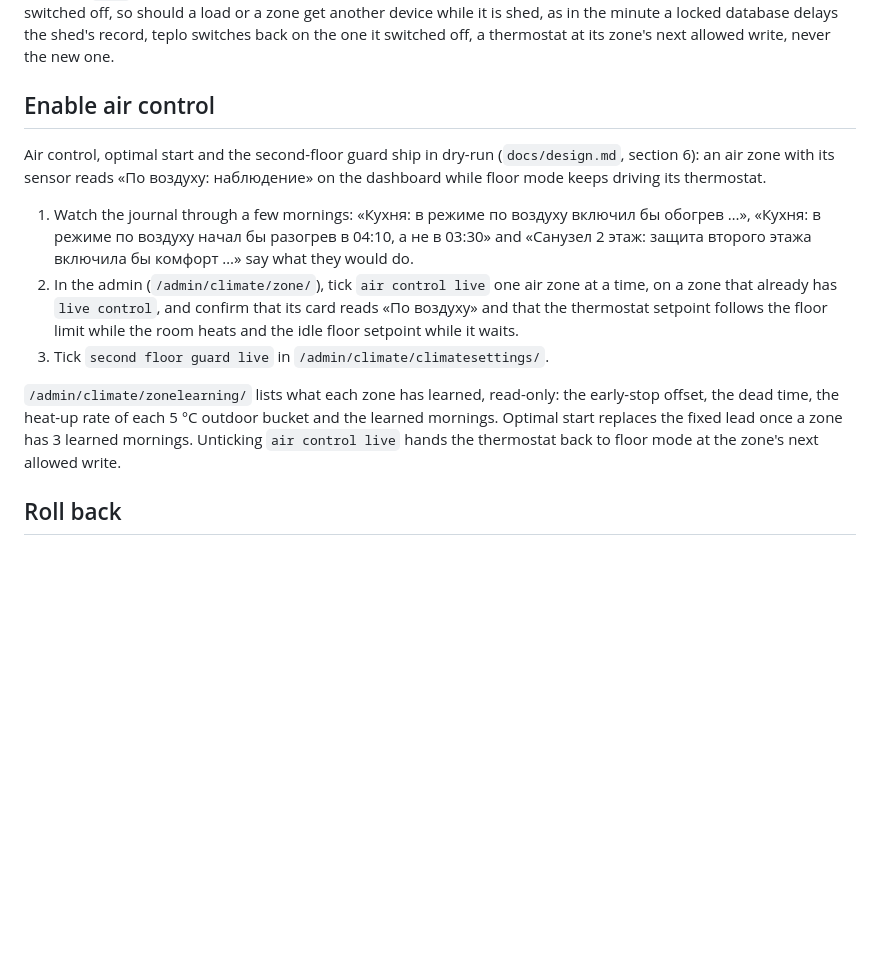
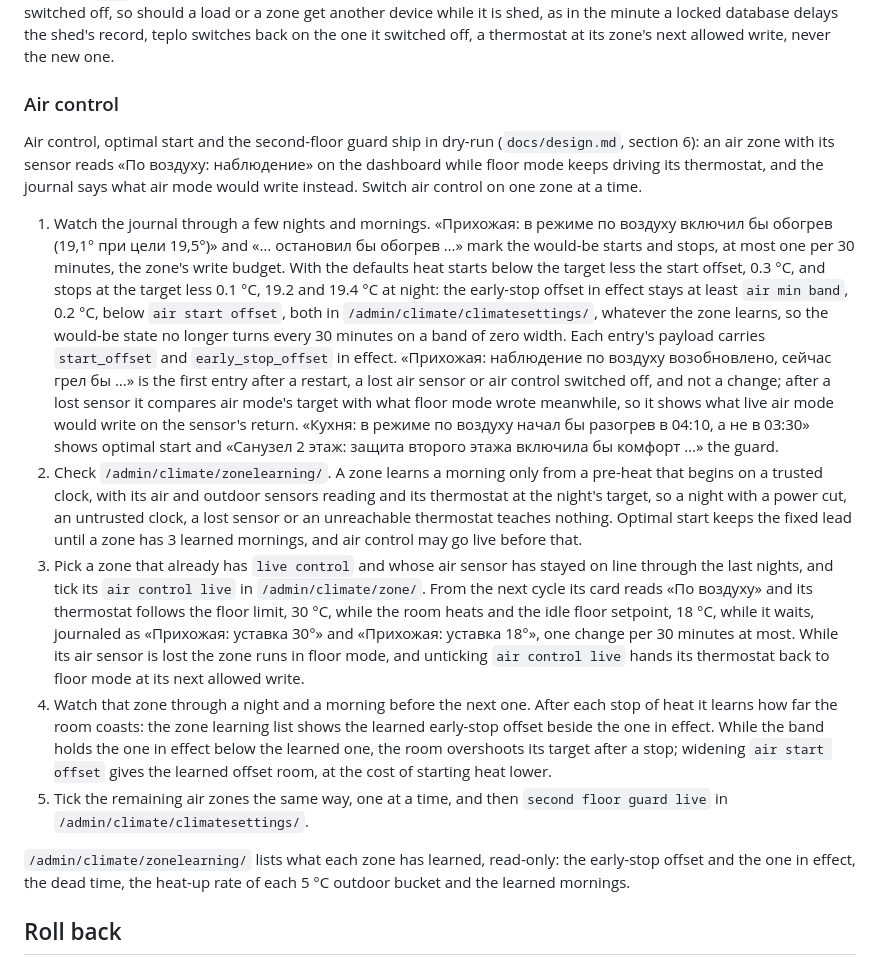
Before and after one commit to Barsoomx/teplo, a Markdown page: docs/deploy.md, the part around the change. Drawn GitHub-style; blank space fills up the shorter version.

Commit message:
Walk through switching air control on one zone at a time
The air control steps stood apart from Enable live control and said
only to watch a few mornings and tick the gate. They now sit under it
beside load management, as one more live switch on a house whose floor
mode is live, and say what the first night of dry-run taught: how the
would-be starts and stops read and how often they come, where the
minimum band and the offsets in effect are kept and journaled, that a
resumed observation after a restart or a lost sensor is not a change,
which mornings a zone learns, which zone to pick first, what its writes
look like once it is live, and what a learned early-stop offset held
back by the band says about the start offset.

```diff
--- a/docs/deploy.md
+++ b/docs/deploy.md
@@ -253,15 +253,17 @@ Load management and the switchable water heater plugs ship in dry-run (`docs/des
 
 Unticking a load's `live`, or `load management live`, releases its live shed within a minute: a plug teplo switched off is switched back on, and a zone returns to its schedule at its next allowed write. Unticking a shed zone's `live control` keeps it shed until its next allowed write, no sooner than 30 minutes after the shed, when teplo switches its thermostat back on. Switching a shed plug back on by hand also ends its shed, journaled as «Бойлер 1 этаж: розетку включили вручную, отключение снято». While a load reads «Отключена», its page in the admin shows its slug, kind, zone and plug read-only, the page of its zone shows the zone's slug and thermostat read-only, and the load cannot be deleted; untick its `live` and wait for the release to change them. teplo remembers the plug or the thermostat each shed switched off, so should a load or a zone get another device while it is shed, as in the minute a locked database delays the shed's record, teplo switches back on the one it switched off, a thermostat at its zone's next allowed write, never the new one.
 
-## Enable air control
+### Air control
 
-Air control, optimal start and the second-floor guard ship in dry-run (`docs/design.md`, section 6): an air zone with its sensor reads «По воздуху: наблюдение» on the dashboard while floor mode keeps driving its thermostat.
+Air control, optimal start and the second-floor guard ship in dry-run (`docs/design.md`, section 6): an air zone with its sensor reads «По воздуху: наблюдение» on the dashboard while floor mode keeps driving its thermostat, and the journal says what air mode would write instead. Switch air control on one zone at a time.
 
-1. Watch the journal through a few mornings: «Кухня: в режиме по воздуху включил бы обогрев …», «Кухня: в режиме по воздуху начал бы разогрев в 04:10, а не в 03:30» and «Санузел 2 этаж: защита второго этажа включила бы комфорт …» say what they would do.
-2. In the admin (`/admin/climate/zone/`), tick `air control live` one air zone at a time, on a zone that already has `live control`, and confirm that its card reads «По воздуху» and that the thermostat setpoint follows the floor limit while the room heats and the idle floor setpoint while it waits.
-3. Tick `second floor guard live` in `/admin/climate/climatesettings/`.
+1. Watch the journal through a few nights and mornings. «Прихожая: в режиме по воздуху включил бы обогрев (19,1° при цели 19,5°)» and «… остановил бы обогрев …» mark the would-be starts and stops, at most one per 30 minutes, the zone's write budget. With the defaults heat starts below the target less the start offset, 0.3 °C, and stops at the target less 0.1 °C, 19.2 and 19.4 °C at night: the early-stop offset in effect stays at least `air min band`, 0.2 °C, below `air start offset`, both in `/admin/climate/climatesettings/`, whatever the zone learns, so the would-be state no longer turns every 30 minutes on a band of zero width. Each entry's payload carries `start_offset` and `early_stop_offset` in effect. «Прихожая: наблюдение по воздуху возобновлено, сейчас грел бы …» is the first entry after a restart, a lost air sensor or air control switched off, and not a change; after a lost sensor it compares air mode's target with what floor mode wrote meanwhile, so it shows what live air mode would write on the sensor's return. «Кухня: в режиме по воздуху начал бы разогрев в 04:10, а не в 03:30» shows optimal start and «Санузел 2 этаж: защита второго этажа включила бы комфорт …» the guard.
+2. Check `/admin/climate/zonelearning/`. A zone learns a morning only from a pre-heat that begins on a trusted clock, with its air and outdoor sensors reading and its thermostat at the night's target, so a night with a power cut, an untrusted clock, a lost sensor or an unreachable thermostat teaches nothing. Optimal start keeps the fixed lead until a zone has 3 learned mornings, and air control may go live before that.
+3. Pick a zone that already has `live control` and whose air sensor has stayed on line through the last nights, and tick its `air control live` in `/admin/climate/zone/`. From the next cycle its card reads «По воздуху» and its thermostat follows the floor limit, 30 °C, while the room heats and the idle floor setpoint, 18 °C, while it waits, journaled as «Прихожая: уставка 30°» and «Прихожая: уставка 18°», one change per 30 minutes at most. While its air sensor is lost the zone runs in floor mode, and unticking `air control live` hands its thermostat back to floor mode at its next allowed write.
+4. Watch that zone through a night and a morning before the next one. After each stop of heat it learns how far the room coasts: the zone learning list shows the learned early-stop offset beside the one in effect. While the band holds the one in effect below the learned one, the room overshoots its target after a stop; widening `air start offset` gives the learned offset room, at the cost of starting heat lower.
+5. Tick the remaining air zones the same way, one at a time, and then `second floor guard live` in `/admin/climate/climatesettings/`.
 
-`/admin/climate/zonelearning/` lists what each zone has learned, read-only: the early-stop offset, the dead time, the heat-up rate of each 5 °C outdoor bucket and the learned mornings. Optimal start replaces the fixed lead once a zone has 3 learned mornings. Unticking `air control live` hands the thermostat back to floor mode at the zone's next allowed write.
+`/admin/climate/zonelearning/` lists what each zone has learned, read-only: the early-stop offset and the one in effect, the dead time, the heat-up rate of each 5 °C outdoor bucket and the learned mornings.
 
 ## Roll back
 
```
